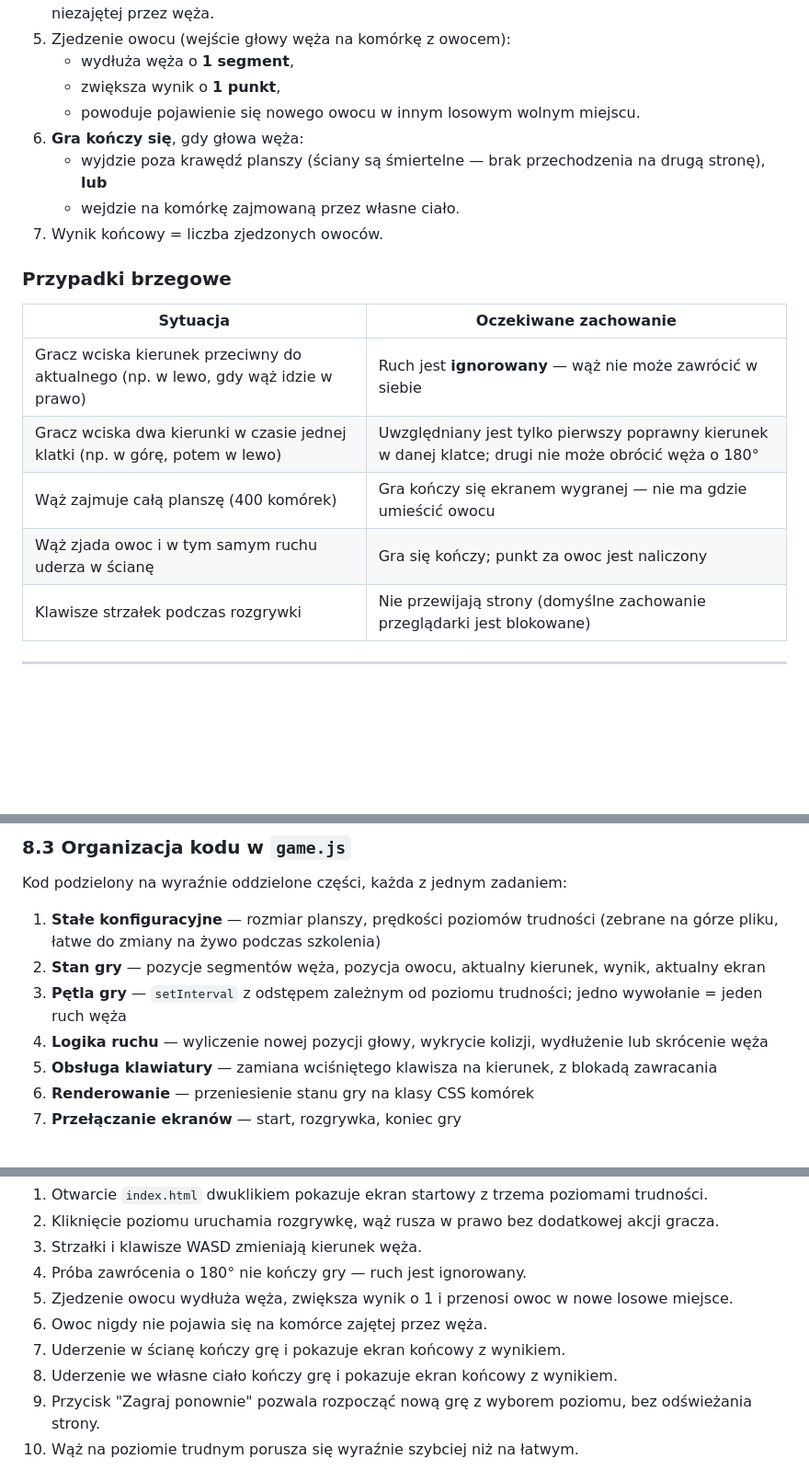
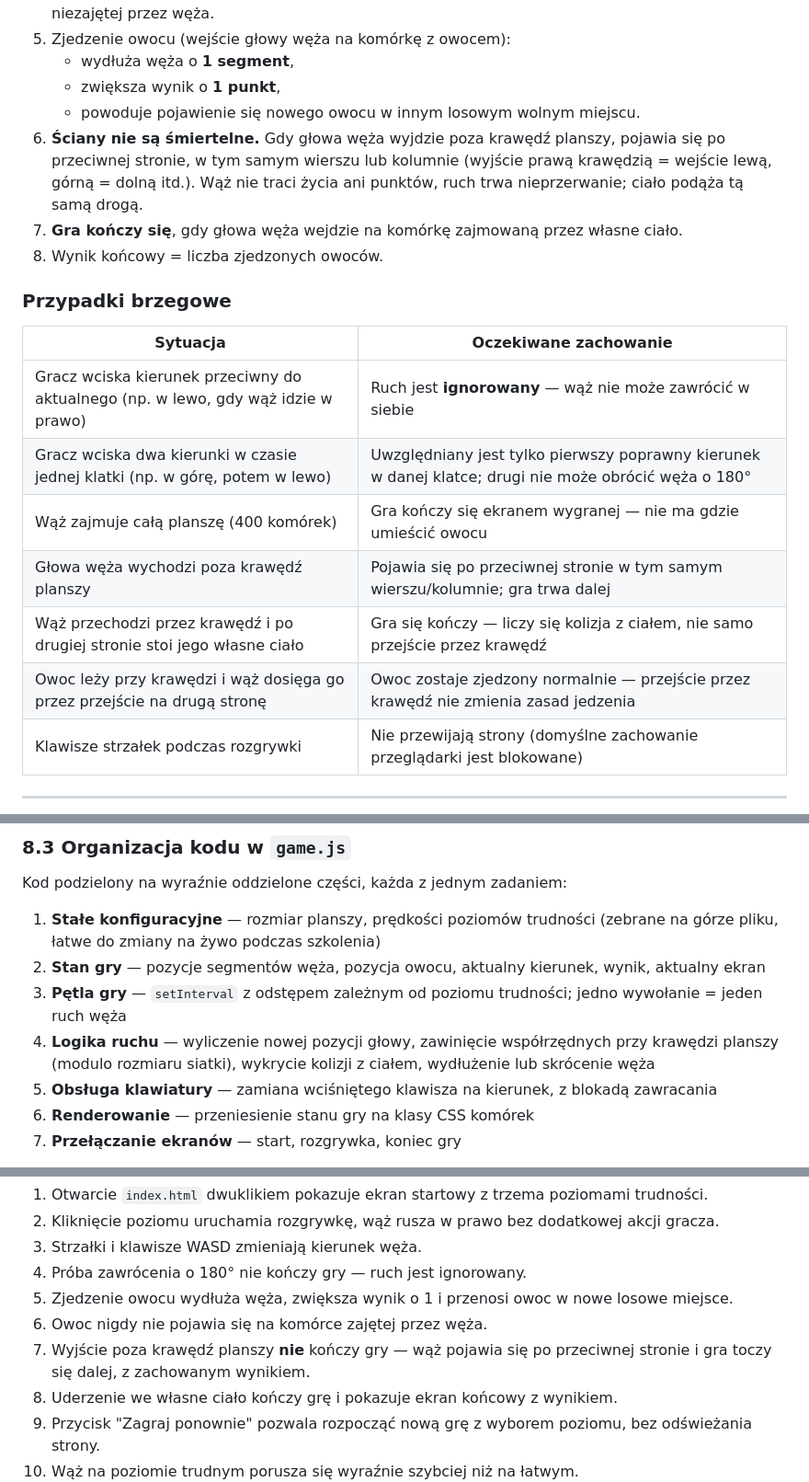
Before and after one commit to kristopheraiwork-spec/gra-snake, a Markdown page: wymagania.md, 3 parts joined by grey strips. Shown at 92% size. Rendered like a GitHub page; blank space fills up the shorter version.

Commit message:
zmiana - teleportacja

```diff
--- a/wymagania.md
+++ b/wymagania.md
@@ -53,10 +53,9 @@ Poniższe zostały rozważone i odrzucone, żeby utrzymać demo proste:
    - wydłuża węża o **1 segment**,
    - zwiększa wynik o **1 punkt**,
    - powoduje pojawienie się nowego owocu w innym losowym wolnym miejscu.
-6. **Gra kończy się**, gdy głowa węża:
-   - wyjdzie poza krawędź planszy (ściany są śmiertelne — brak przechodzenia na drugą stronę), **lub**
-   - wejdzie na komórkę zajmowaną przez własne ciało.
-7. Wynik końcowy = liczba zjedzonych owoców.
+6. **Ściany nie są śmiertelne.** Gdy głowa węża wyjdzie poza krawędź planszy, pojawia się po przeciwnej stronie, w tym samym wierszu lub kolumnie (wyjście prawą krawędzią = wejście lewą, górną = dolną itd.). Wąż nie traci życia ani punktów, ruch trwa nieprzerwanie; ciało podąża tą samą drogą.
+7. **Gra kończy się**, gdy głowa węża wejdzie na komórkę zajmowaną przez własne ciało.
+8. Wynik końcowy = liczba zjedzonych owoców.
 
 ### Przypadki brzegowe
 
@@ -65,7 +64,9 @@ Poniższe zostały rozważone i odrzucone, żeby utrzymać demo proste:
 | Gracz wciska kierunek przeciwny do aktualnego (np. w lewo, gdy wąż idzie w prawo) | Ruch jest **ignorowany** — wąż nie może zawrócić w siebie |
 | Gracz wciska dwa kierunki w czasie jednej klatki (np. w górę, potem w lewo) | Uwzględniany jest tylko pierwszy poprawny kierunek w danej klatce; drugi nie może obrócić węża o 180° |
 | Wąż zajmuje całą planszę (400 komórek) | Gra kończy się ekranem wygranej — nie ma gdzie umieścić owocu |
-| Wąż zjada owoc i w tym samym ruchu uderza w ścianę | Gra się kończy; punkt za owoc jest naliczony |
+| Głowa węża wychodzi poza krawędź planszy | Pojawia się po przeciwnej stronie w tym samym wierszu/kolumnie; gra trwa dalej |
+| Wąż przechodzi przez krawędź i po drugiej stronie stoi jego własne ciało | Gra się kończy — liczy się kolizja z ciałem, nie samo przejście przez krawędź |
+| Owoc leży przy krawędzi i wąż dosięga go przez przejście na drugą stronę | Owoc zostaje zjedzony normalnie — przejście przez krawędź nie zmienia zasad jedzenia |
 | Klawisze strzałek podczas rozgrywki | Nie przewijają strony (domyślne zachowanie przeglądarki jest blokowane) |
 
 ---
@@ -155,7 +156,7 @@ Kod podzielony na wyraźnie oddzielone części, każda z jednym zadaniem:
 1. **Stałe konfiguracyjne** — rozmiar planszy, prędkości poziomów trudności (zebrane na górze pliku, łatwe do zmiany na żywo podczas szkolenia)
 2. **Stan gry** — pozycje segmentów węża, pozycja owocu, aktualny kierunek, wynik, aktualny ekran
 3. **Pętla gry** — `setInterval` z odstępem zależnym od poziomu trudności; jedno wywołanie = jeden ruch węża
-4. **Logika ruchu** — wyliczenie nowej pozycji głowy, wykrycie kolizji, wydłużenie lub skrócenie węża
+4. **Logika ruchu** — wyliczenie nowej pozycji głowy, zawinięcie współrzędnych przy krawędzi planszy (modulo rozmiaru siatki), wykrycie kolizji z ciałem, wydłużenie lub skrócenie węża
 5. **Obsługa klawiatury** — zamiana wciśniętego klawisza na kierunek, z blokadą zawracania
 6. **Renderowanie** — przeniesienie stanu gry na klasy CSS komórek
 7. **Przełączanie ekranów** — start, rozgrywka, koniec gry
@@ -180,7 +181,7 @@ Gra jest gotowa, gdy wszystkie poniższe punkty są spełnione:
 4. Próba zawrócenia o 180° nie kończy gry — ruch jest ignorowany.
 5. Zjedzenie owocu wydłuża węża, zwiększa wynik o 1 i przenosi owoc w nowe losowe miejsce.
 6. Owoc nigdy nie pojawia się na komórce zajętej przez węża.
-7. Uderzenie w ścianę kończy grę i pokazuje ekran końcowy z wynikiem.
+7. Wyjście poza krawędź planszy **nie** kończy gry — wąż pojawia się po przeciwnej stronie i gra toczy się dalej, z zachowanym wynikiem.
 8. Uderzenie we własne ciało kończy grę i pokazuje ekran końcowy z wynikiem.
 9. Przycisk "Zagraj ponownie" pozwala rozpocząć nową grę z wyborem poziomu, bez odświeżania strony.
 10. Wąż na poziomie trudnym porusza się wyraźnie szybciej niż na łatwym.
```
